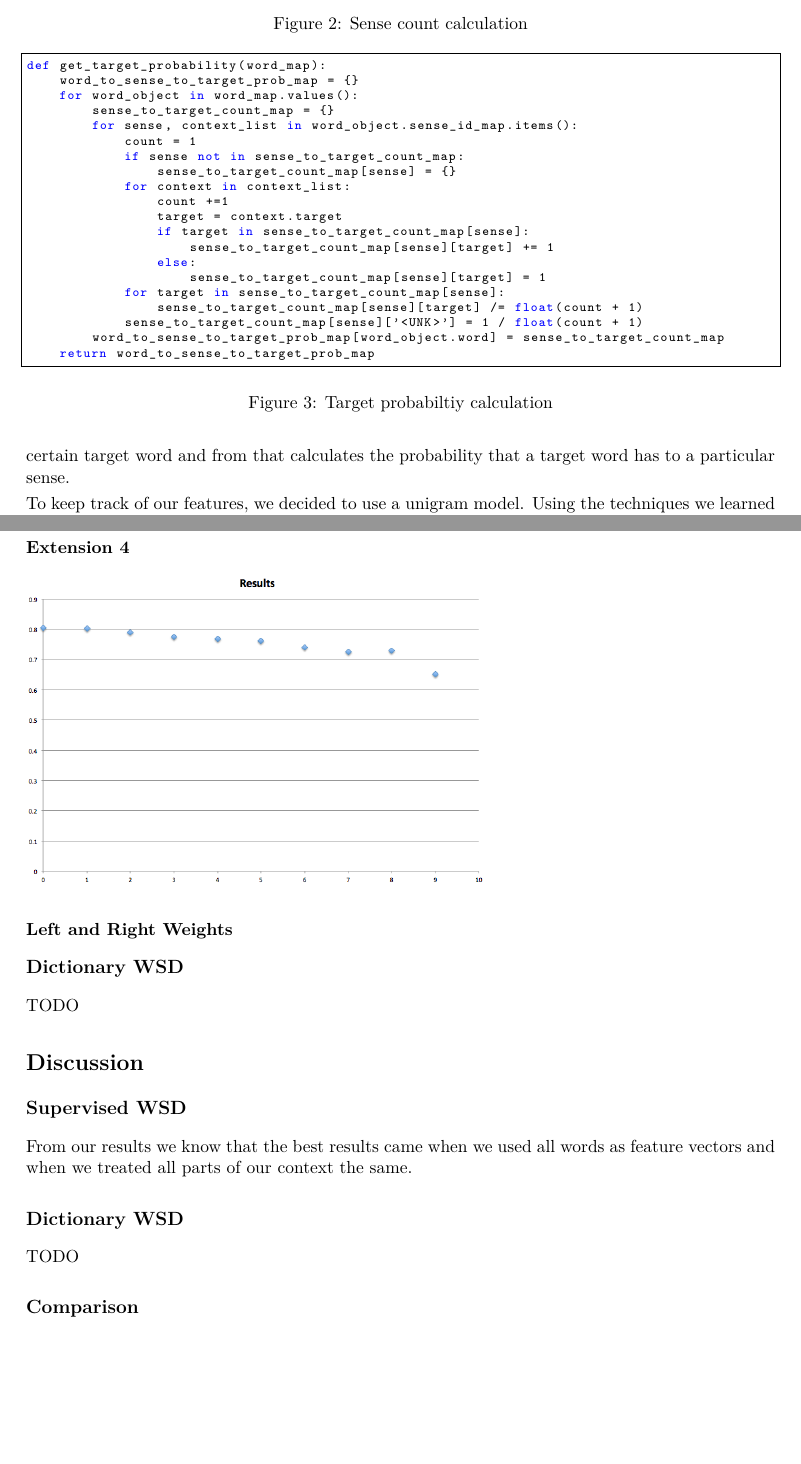
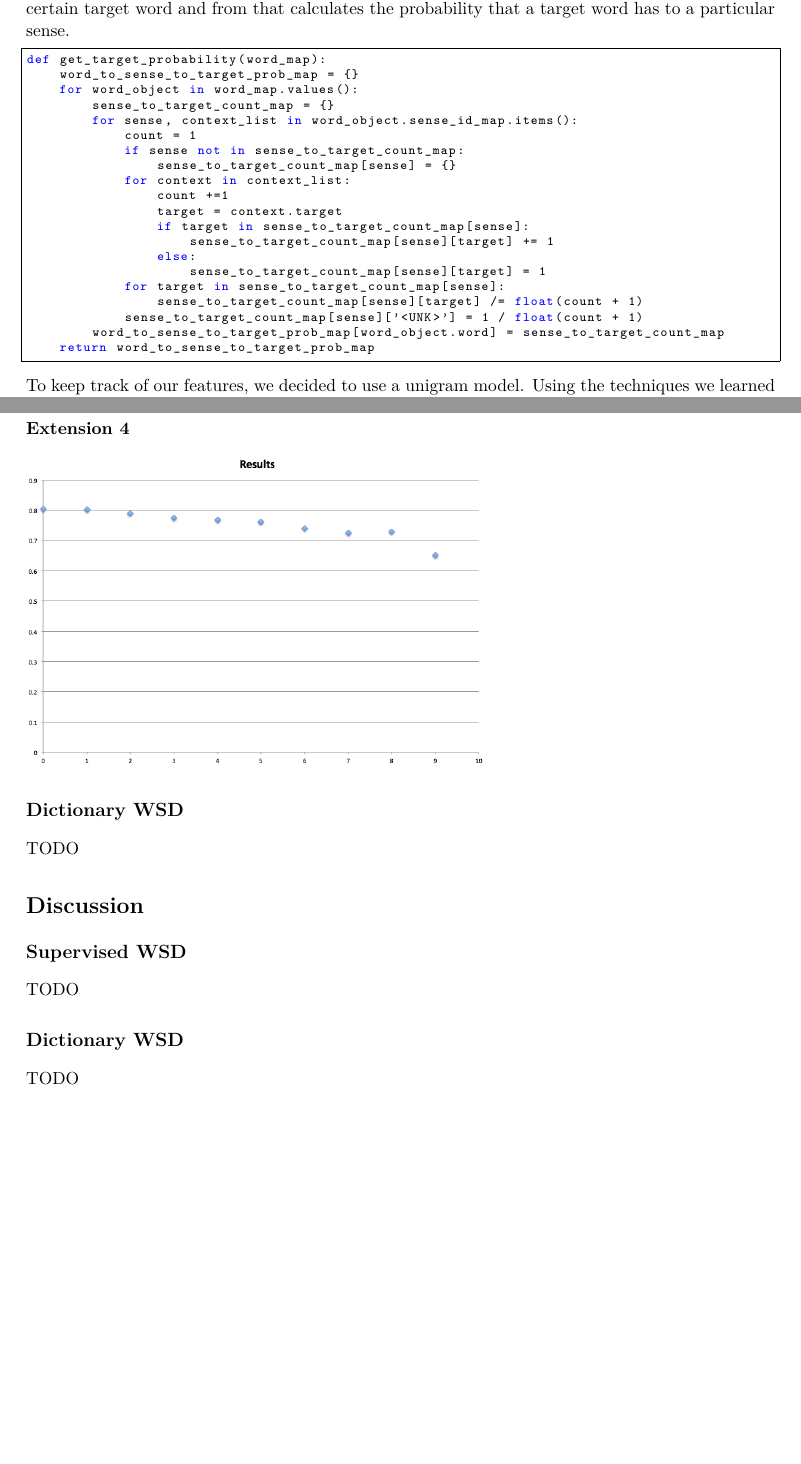
Before and after one commit to itsachen/CS4740-Project-2, a LaTeX document (Report/report.tex): two parts of pages 2 and 6 of 6, joined at a grey line, cut at the place of the change, the shorter picture padded with empty space. Compiled offline with pdfLaTeX.

Commit message:
report bug fixed

```diff
--- a/Report/report.tex
+++ b/Report/report.tex
@@ -16,7 +16,6 @@
 \usepackage{tikz}
 \usepackage{xcolor,colortbl}
 \usepackage{multicol}
-\usepackage{graphicx}
 
 \usepackage{listings}
 
@@ -88,13 +82,9 @@ def get_sense_count(word_map):
         word_to_sense_to_count_map[word_object.word] = sense_to_count_map
     return word_to_sense_to_count_map
 \end{lstlisting}
-\caption{Sense count calculation}
-\label{sense count}
-\end{figure}
 
 The other part of our preprocessing is that we need to know how many target words there are in the context for each sense of each word. This function, similar to the one above, calculates those scores by iterating across each word object sense and calculates the number of examples that contain a certain target word and from that calculates the probability that a target word has to a particular sense.
 
-\begin{figure}[ht]
 \begin{lstlisting}
 def get_target_probability(word_map):
     word_to_sense_to_target_prob_map = {}
@@ -117,9 +107,6 @@ def get_target_probability(word_map):
         word_to_sense_to_target_prob_map[word_object.word] = sense_to_target_count_map
     return word_to_sense_to_target_prob_map
 \end{lstlisting}
-\caption{Target probabiltiy calculation}
-\label{target probabiltiy}
-\end{figure}
 
 To keep track of our features, we decided to use a unigram model. Using the techniques we learned from Project 1, we created a unigram for each word sense using the training data. This unigram would hold the probability that each of our features would appear in the context. To create this, we iterated over each word and sense and for each context we iterated across the token list to find the count of each word. We also decided to apply Good-Turing smoothing and use our methods for handling unknown words from the previous project. \\
 
@@ -261,18 +247,14 @@ The Python Standard Library ElementTree XML API was utilized to parse the dictio
 \subsubsection{Extension 4}
 \includegraphics[width = 4in]{data_plot.png}
 
-\subsubsection{Left and Right Weights}
-
 \subsection{Dictionary WSD}
 TODO
 
 \section{Discussion}
 \subsection{Supervised WSD}
-From our results we know that the best results came when we used all words as feature vectors and when we treated all parts of our context the same.
+TODO
 
 \subsection{Dictionary WSD}
 TODO
 
-\subsection{Comparison}
-
 \end{document}
```
Also changed, not shown: Report/report.tex (12 more changed lines).
